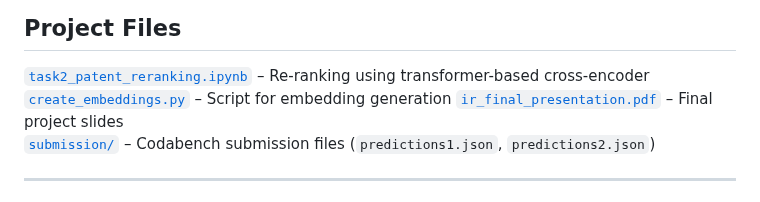
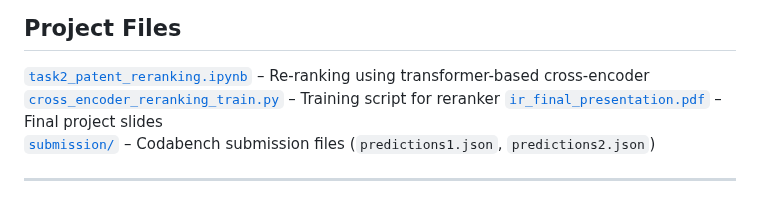
Before and after one commit to md-naim-hassan-saykat/ir-patent-reranking, a Markdown page: README.md, the part around the change. GitHub-like rendering.

```diff
--- a/README.md
+++ b/README.md
@@ -17,7 +17,7 @@ We tackled **Task 2** of the patent matching challenge with a focus on maximizin
 ## Project Files
 
 [`task2_patent_reranking.ipynb`](./notebooks/Task2_Patent_Reranking.ipynb) – Re-ranking using transformer-based cross-encoder
-[`create_embeddings.py`](./src/create_embeddings.py) – Script for embedding generation
+[`cross_encoder_reranking_train.py`](./src/cross_encoder_reranking_train.py) – Training script for reranker
 [`ir_final_presentation.pdf`](./ir_final_presentation.pdf) – Final project slides
 [`submission/`](./submission) – Codabench submission files (`predictions1.json`, `predictions2.json`)
 
```
